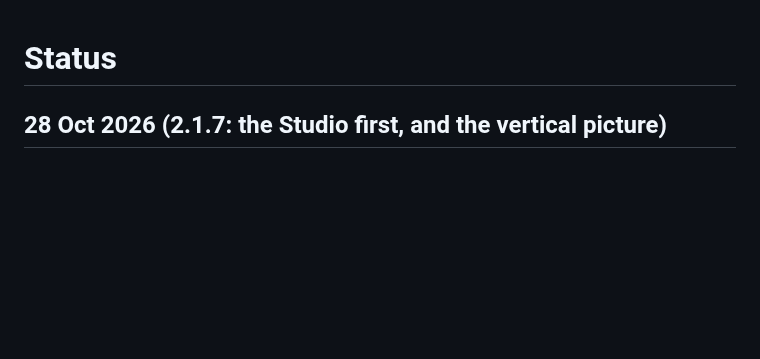
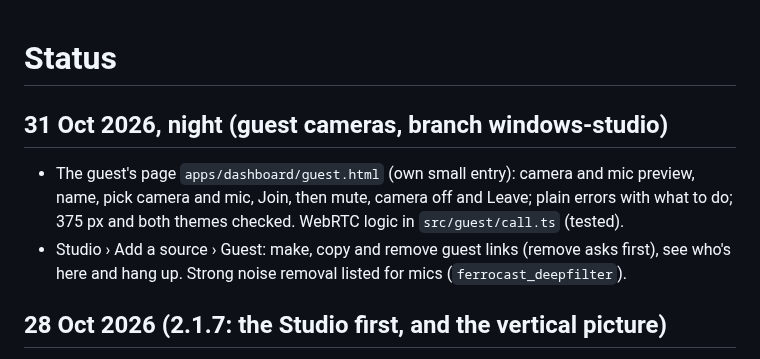
Before and after one commit to ArshPunisher/ferrocast-web, a Markdown page: docs/plan/STATUS.md, the part around the change. Rendered like a GitHub page; blank space fills up the shorter version.

Commit message:
docs: guest cameras in the status log
What the guest's page and the Studio's Guest panel do, and how they were checked.

```diff
--- a/docs/plan/STATUS.md
+++ b/docs/plan/STATUS.md
@@ -1,4 +1,9 @@
 # Status
+
+## 31 Oct 2026, night (guest cameras, branch windows-studio)
+
+- The guest's page `apps/dashboard/guest.html` (own small entry): camera and mic preview, name, pick camera and mic, Join, then mute, camera off and Leave; plain errors with what to do; 375 px and both themes checked. WebRTC logic in `src/guest/call.ts` (tested).
+- Studio › Add a source › Guest: make, copy and remove guest links (remove asks first), see who's here and hang up. Strong noise removal listed for mics (`ferrocast_deepfilter`).
 
 ## 28 Oct 2026 (2.1.7: the Studio first, and the vertical picture)
 
```
